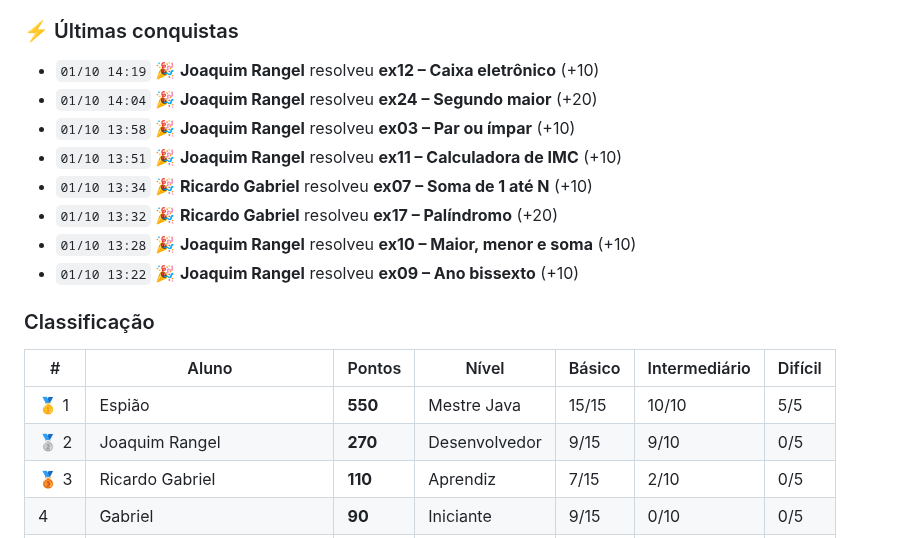
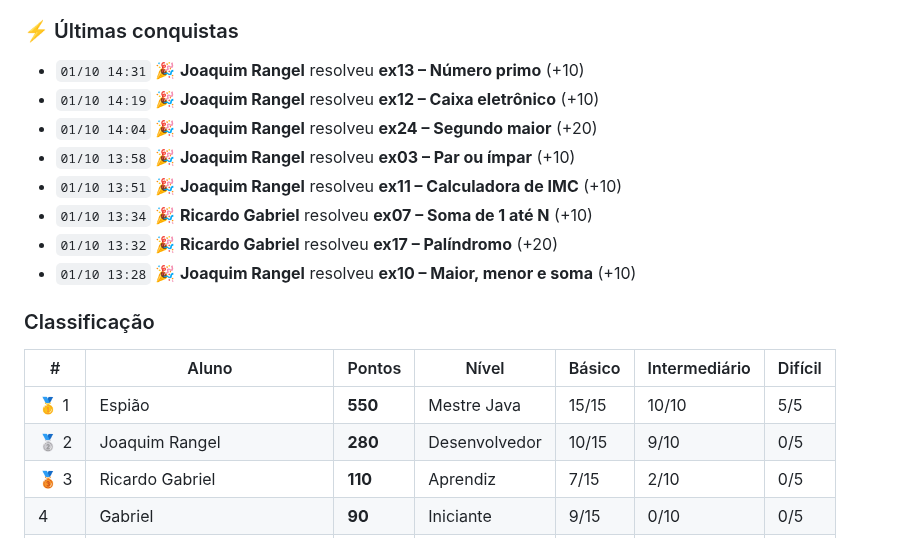
Before and after one commit to java-uft-2026/ranking, a Markdown page: README.md, the part around one of its changes. Drawn GitHub-style.

```diff
--- a/README.md
+++ b/README.md
@@ -7,6 +7,7 @@ Pontuação: básico 10 · intermediário 20 · difícil 40 pontos
 
 ### ⚡ Últimas conquistas
 
+- `01/10 14:31` 🎉 **Joaquim Rangel** resolveu **ex13 – Número primo** (+10)
 - `01/10 14:19` 🎉 **Joaquim Rangel** resolveu **ex12 – Caixa eletrônico** (+10)
 - `01/10 14:04` 🎉 **Joaquim Rangel** resolveu **ex24 – Segundo maior** (+20)
 - `01/10 13:58` 🎉 **Joaquim Rangel** resolveu **ex03 – Par ou ímpar** (+10)
@@ -14,14 +15,13 @@ Pontuação: básico 10 · intermediário 20 · difícil 40 pontos
 - `01/10 13:34` 🎉 **Ricardo Gabriel** resolveu **ex07 – Soma de 1 até N** (+10)
 - `01/10 13:32` 🎉 **Ricardo Gabriel** resolveu **ex17 – Palíndromo** (+20)
 - `01/10 13:28` 🎉 **Joaquim Rangel** resolveu **ex10 – Maior, menor e soma** (+10)
-- `01/10 13:22` 🎉 **Joaquim Rangel** resolveu **ex09 – Ano bissexto** (+10)
 
 ### Classificação
 
 | # | Aluno | Pontos | Nível | Básico | Intermediário | Difícil |
 |---|---|---|---|---|---|---|
 | 🥇 1 | Espião | **550** | Mestre Java | 15/15 | 10/10 | 5/5 |
-| 🥈 2 | Joaquim Rangel | **270** | Desenvolvedor | 9/15 | 9/10 | 0/5 |
+| 🥈 2 | Joaquim Rangel | **280** | Desenvolvedor | 10/15 | 9/10 | 0/5 |
 | 🥉 3 | Ricardo Gabriel | **110** | Aprendiz | 7/15 | 2/10 | 0/5 |
 |  4 | Gabriel | **90** | Iniciante | 9/15 | 0/10 | 0/5 |
 |  5 | Keven | **90** | Iniciante | 1/15 | 4/10 | 0/5 |
```
Also changed, not shown: other parts of README.md (+1 -1 lines).
